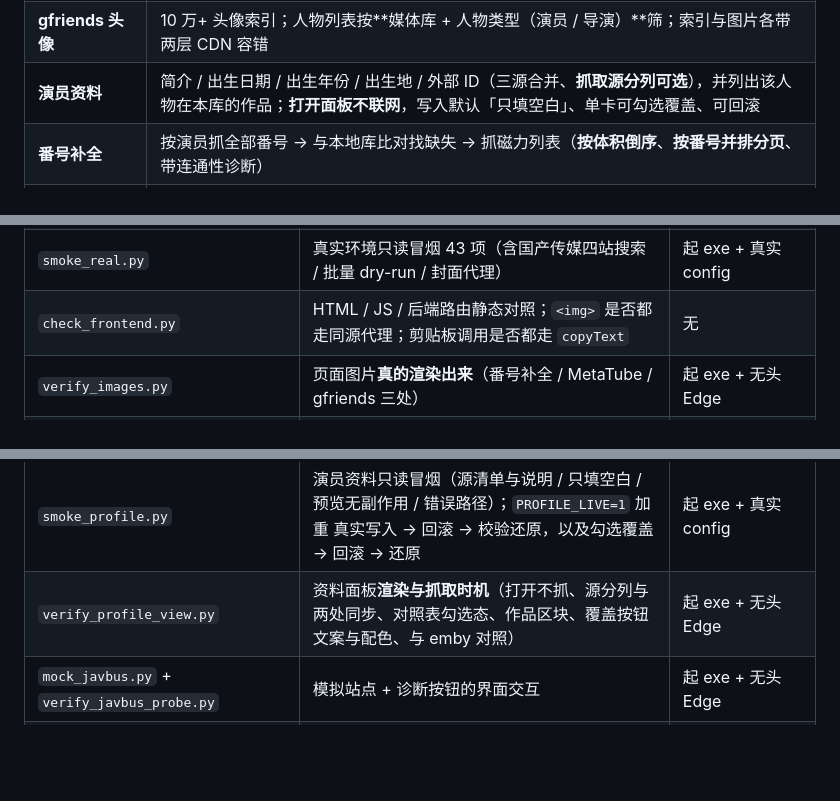
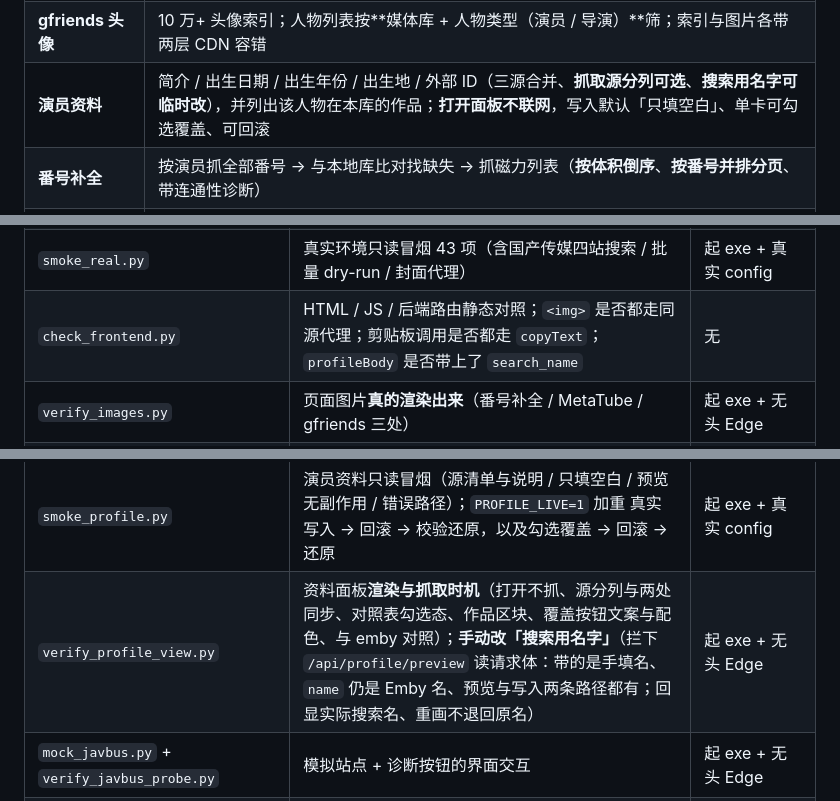
Before and after one commit to huangmoling/EmbyMetaEditor, a Markdown page: README.md, 3 parts joined by grey strips. Rendered like a GitHub page; blank space fills up the shorter version.

```diff
--- a/README.md
+++ b/README.md
@@ -13,7 +13,7 @@ Go 写的 Emby 媒体库元数据编辑器。**单文件 exe + 内嵌 Web UI**
 | **Emby 登录** | 用户名密码 / API Key 两种，凭据本地保存 |
 | **MetaTube 刮削** | 单个 / 批量刮元数据与图片（公共后端已下线，**自建必填**） |
 | **gfriends 头像** | 10 万+ 头像索引；人物列表按**媒体库 + 人物类型（演员 / 导演）**筛；索引与图片各带两层 CDN 容错 |
-| **演员资料** | 简介 / 出生日期 / 出生年份 / 出生地 / 外部 ID（三源合并、**抓取源分列可选**），并列出该人物在本库的作品；**打开面板不联网**，写入默认「只填空白」、单卡可勾选覆盖、可回滚 |
+| **演员资料** | 简介 / 出生日期 / 出生年份 / 出生地 / 外部 ID（三源合并、**抓取源分列可选**、**搜索用名字可临时改**），并列出该人物在本库的作品；**打开面板不联网**，写入默认「只填空白」、单卡可勾选覆盖、可回滚 |
 | **番号补全** | 按演员抓全部番号 → 与本地库比对找缺失 → 抓磁力列表（**按体积倒序**、**按番号并排分页**、带连通性诊断） |
 | **国产传媒** | 选库列条目 → 单个 / 勾选批量刮削 / 直接编辑元数据；四站并发按 **封面 → 标题 → 标签 → 日期** 合并 |
 | **翻译** | 刮削时把非中文标题 / 简介翻成简体中文（OpenAI 兼容接口，可选） |
@@ -283,7 +284,7 @@ EmbyMetaEditor.exe -port 8097 -open=false &  # 起应用，后面几个脚本共
 | `smoke_auth.py` | 访问认证 47 项：未登录 `/api/` 全 401、静态资源放行、跨站 Origin 被拒、密钥不下发、留空不清空、改密码踢会话、失败退避、环境变量指定密码 | 无（自建临时实例） |
 | `verify_emby_image.py` | Emby 图片**代取**链路（与直连 Emby 逐字节比对） | 真实 config |
 | `smoke_real.py` | 真实环境只读冒烟 43 项（含国产传媒四站搜索 / 批量 dry-run / 封面代理） | 起 exe + 真实 config |
-| `check_frontend.py` | HTML / JS / 后端路由静态对照；`<img>` 是否都走同源代理；剪贴板调用是否都走 `copyText` | 无 |
+| `check_frontend.py` | HTML / JS / 后端路由静态对照；`<img>` 是否都走同源代理；剪贴板调用是否都走 `copyText`；`profileBody` 是否带上了 `search_name` | 无 |
 | `verify_images.py` | 页面图片**真的渲染出来**（番号补全 / MetaTube / gfriends 三处） | 起 exe + 无头 Edge |
 | `verify_gfriends_pick.py` | 选图弹窗：候选全走 `/api/img`、`naturalWidth > 0`、那行「宽×高 · 体积」分档统计 | 起 exe + 无头 Edge |
 | `verify_person_lib.py` | 按媒体库 / **人物类型**筛选的**交互**（切库、总数、换批、切回；三档类型总数互不相同） | 起 exe + 无头 Edge |
@@ -291,7 +292,7 @@ EmbyMetaEditor.exe -port 8097 -open=false &  # 起应用，后面几个脚本共
 | `verify_clipboard_insecure.py` | **非安全上下文下的复制**（局域网地址 `isSecureContext === false`、回退生效、提示可见）—— Docker 的真实访问方式 | 起 exe（`-host 0.0.0.0`）+ 无头 Edge |
 | `verify_cn_view.py` | 国产传媒**选库 → 列表 → 单选/多选刮削 → 编辑元数据**（41 项，写路径全用假 `api()`） | 起 exe + 无头 Edge |
 | `smoke_profile.py` | 演员资料只读冒烟（源清单与说明 / 只填空白 / 预览无副作用 / 错误路径）；`PROFILE_LIVE=1` 加重 真实写入 → 回滚 → 校验还原，以及勾选覆盖 → 回滚 → 还原 | 起 exe + 真实 config |
-| `verify_profile_view.py` | 资料面板**渲染与抓取时机**（打开不抓、源分列与两处同步、对照表勾选态、作品区块、覆盖按钮文案与配色、与 emby 对照） | 起 exe + 无头 Edge |
+| `verify_profile_view.py` | 资料面板**渲染与抓取时机**（打开不抓、源分列与两处同步、对照表勾选态、作品区块、覆盖按钮文案与配色、与 emby 对照）；**手动改「搜索用名字」**（拦下 `/api/profile/preview` 读请求体：带的是手填名、`name` 仍是 Emby 名、预览与写入两条路径都有；回显实际搜索名、重画不退回原名） | 起 exe + 无头 Edge |
 | `mock_javbus.py` + `verify_javbus_probe.py` | 模拟站点 + 诊断按钮的界面交互 | 起 exe + 无头 Edge |
 | `extract_cn_fixtures.py` | 从 `cache/debug/` 的原始响应切测试夹具 | 落盘的原始 HTML |
 | `verify_docker_image.py` | 推上去的镜像**确实是这份代码**（匿名拉 manifest：多架构、`revision` = 本地 tag / HEAD、`source`、入口、非 root；**再解开层在二进制里实查内嵌前后端字面量**） | 能连 Docker Hub |
```
Also changed, not shown: other parts of README.md (+6 -5 lines), screenshots/16-演员资料面板.png, 11 other files.
